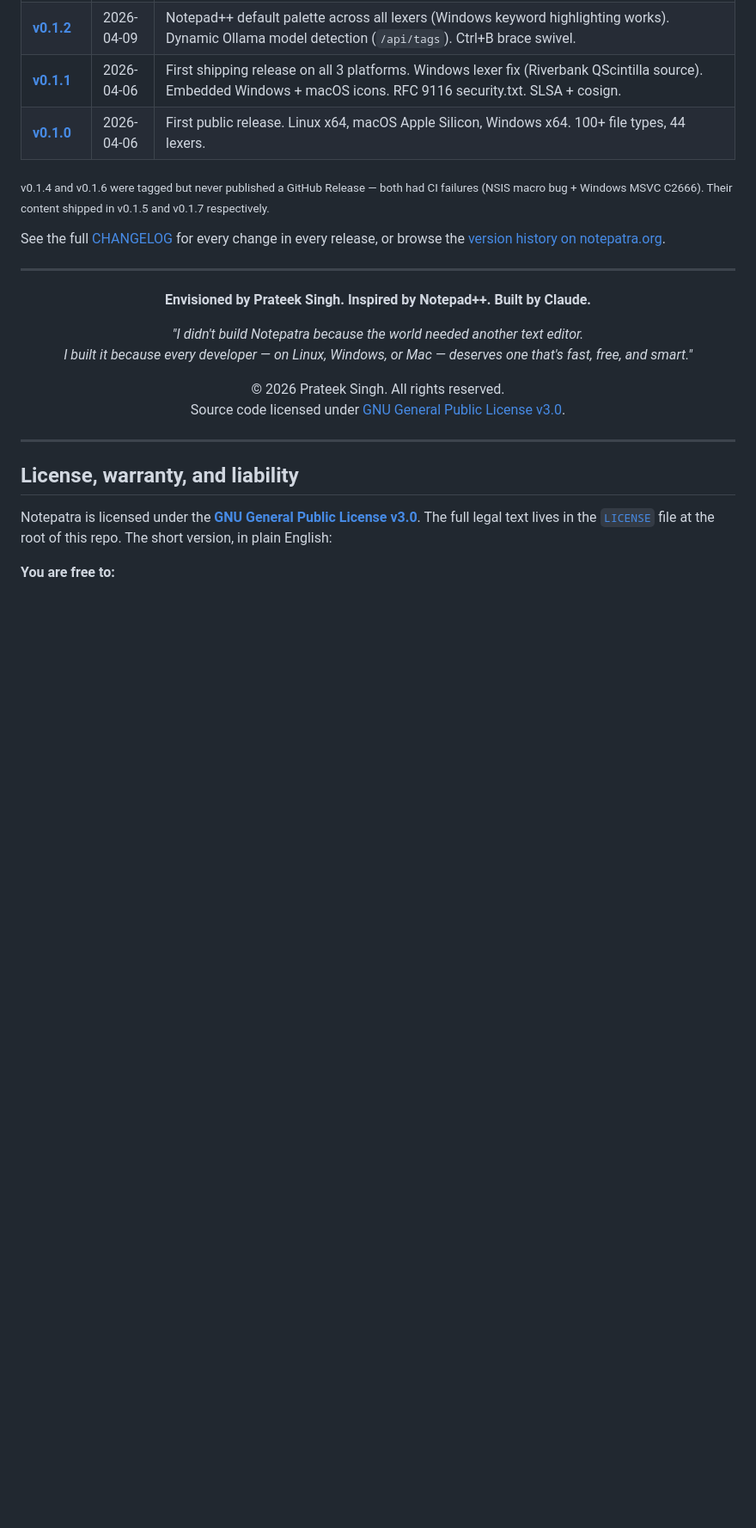
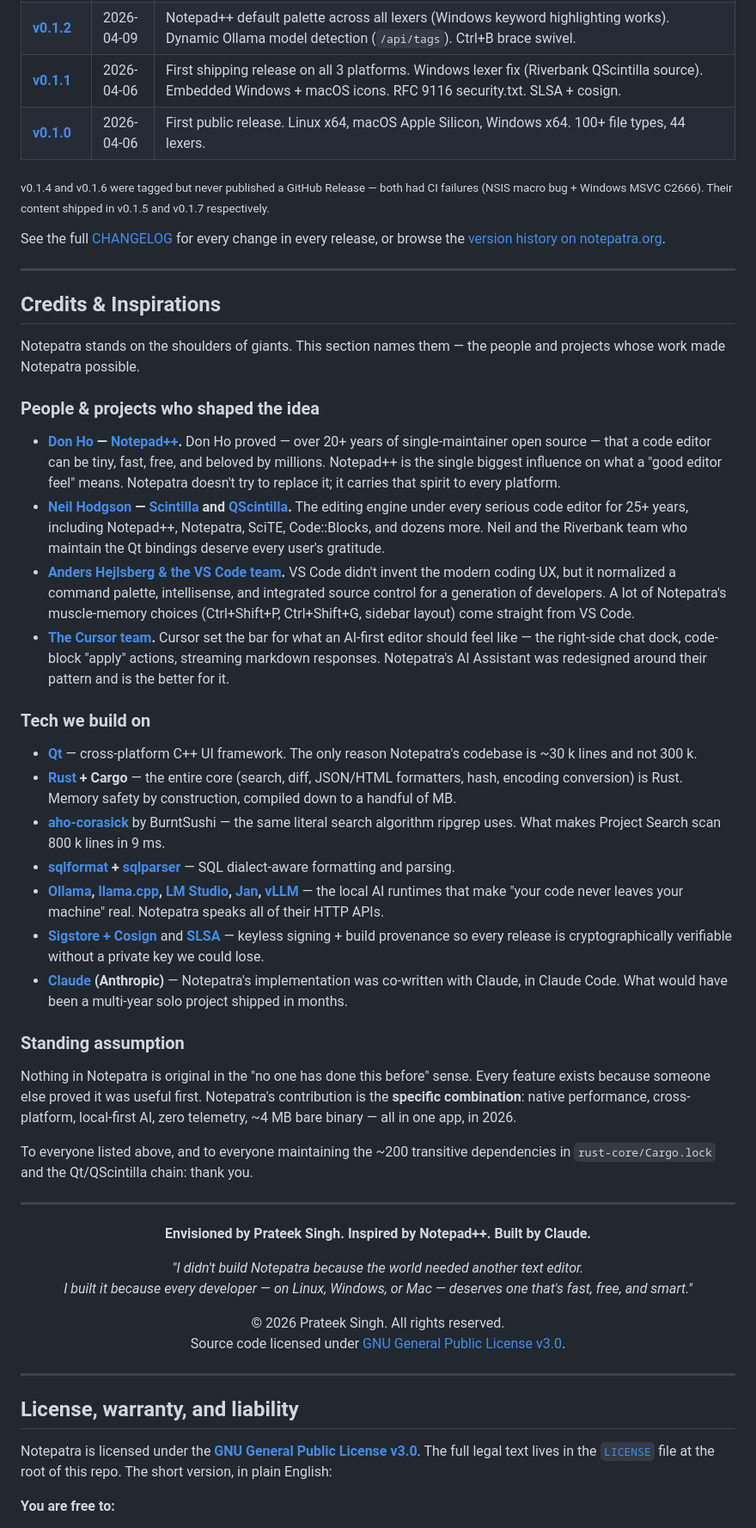
Before and after one commit to singhpratech/notepatra, a Markdown page: README.md, the part around the change. Shown at 86% size. Drawn GitHub-style; blank space fills up the shorter version.

Commit message:
readme: add "Credits & Inspirations" section
Per user request — add a proper credits section naming the people
and projects whose work made Notepatra possible. People first (Don Ho
for Notepad++, Neil Hodgson for Scintilla/QScintilla, the VS Code and
Cursor teams for UX patterns), then the tech stack (Qt, Rust, the
key crates, Ollama + friends, Sigstore/Cosign/SLSA, Claude).

Closes with an explicit "nothing here is original in the 'no one has
done this before' sense — the contribution is the combination" stance,
keeping Notepatra honest about what it is. About dialog stays lean
(just Prateek + Claude); external credits live here in the README.

Co-Authored-By: Claude Opus 4.7 (1M context) <noreply@anthropic.com>

```diff
--- a/README.md
+++ b/README.md
@@ -491,6 +491,35 @@ See the full [CHANGELOG](CHANGELOG.md) for every change in every release, or bro
 
 ---
 
+## Credits & Inspirations
+
+Notepatra stands on the shoulders of giants. This section names them — the people and projects whose work made Notepatra possible.
+
+### People & projects who shaped the idea
+
+- **[Don Ho](https://github.com/donho) — [Notepad++](https://notepad-plus-plus.org/).** Don Ho proved — over 20+ years of single-maintainer open source — that a code editor can be tiny, fast, free, and beloved by millions. Notepad++ is the single biggest influence on what a "good editor feel" means. Notepatra doesn't try to replace it; it carries that spirit to every platform.
+- **[Neil Hodgson](https://www.scintilla.org/) — [Scintilla](https://www.scintilla.org/) and [QScintilla](https://riverbankcomputing.com/software/qscintilla/).** The editing engine under every serious code editor for 25+ years, including Notepad++, Notepatra, SciTE, Code::Blocks, and dozens more. Neil and the Riverbank team who maintain the Qt bindings deserve every user's gratitude.
+- **[Anders Hejlsberg & the VS Code team](https://code.visualstudio.com/).** VS Code didn't invent the modern coding UX, but it normalized a command palette, intellisense, and integrated source control for a generation of developers. A lot of Notepatra's muscle-memory choices (Ctrl+Shift+P, Ctrl+Shift+G, sidebar layout) come straight from VS Code.
+- **[The Cursor team](https://cursor.com).** Cursor set the bar for what an AI-first editor should feel like — the right-side chat dock, code-block "apply" actions, streaming markdown responses. Notepatra's AI Assistant was redesigned around their pattern and is the better for it.
+
+### Tech we build on
+
+- **[Qt](https://www.qt.io/)** — cross-platform C++ UI framework. The only reason Notepatra's codebase is ~30 k lines and not 300 k.
+- **[Rust](https://www.rust-lang.org/) + Cargo** — the entire core (search, diff, JSON/HTML formatters, hash, encoding conversion) is Rust. Memory safety by construction, compiled down to a handful of MB.
+- **[aho-corasick](https://crates.io/crates/aho-corasick)** by BurntSushi — the same literal search algorithm ripgrep uses. What makes Project Search scan 800 k lines in 9 ms.
+- **[sqlformat](https://crates.io/crates/sqlformat) + [sqlparser](https://crates.io/crates/sqlparser)** — SQL dialect-aware formatting and parsing.
+- **[Ollama](https://ollama.com/), [llama.cpp](https://github.com/ggerganov/llama.cpp), [LM Studio](https://lmstudio.ai/), [Jan](https://jan.ai/), [vLLM](https://github.com/vllm-project/vllm)** — the local AI runtimes that make "your code never leaves your machine" real. Notepatra speaks all of their HTTP APIs.
+- **[Sigstore + Cosign](https://www.sigstore.dev/)** and **[SLSA](https://slsa.dev/)** — keyless signing + build provenance so every release is cryptographically verifiable without a private key we could lose.
+- **[Claude](https://claude.ai/) (Anthropic)** — Notepatra's implementation was co-written with Claude, in Claude Code. What would have been a multi-year solo project shipped in months.
+
+### Standing assumption
+
+Nothing in Notepatra is original in the "no one has done this before" sense. Every feature exists because someone else proved it was useful first. Notepatra's contribution is the **specific combination**: native performance, cross-platform, local-first AI, zero telemetry, ~4 MB bare binary — all in one app, in 2026.
+
+To everyone listed above, and to everyone maintaining the ~200 transitive dependencies in `rust-core/Cargo.lock` and the Qt/QScintilla chain: thank you.
+
+---
+
 <p align="center">
   <strong>Envisioned by Prateek Singh. Inspired by Notepad++. Built by Claude.</strong>
 </p>
```
